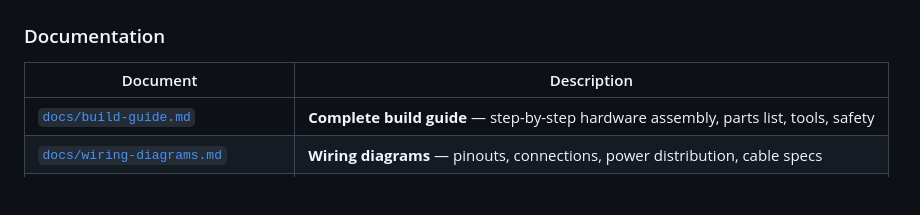
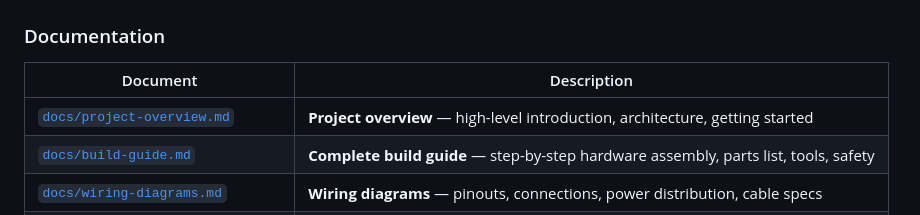
Before and after one commit to skyne/rp2040-ffb, a Markdown page: README.md, the part around the change. Drawn GitHub-style; blank space fills up the shorter version.

```diff
--- a/README.md
+++ b/README.md
@@ -117,6 +117,7 @@ Shared protocol: [`shared/ffb_link.h`](shared/ffb_link.h) · full spec: [`docs/l
 
 | Document | Description |
 |----------|-------------|
+| [`docs/project-overview.md`](docs/project-overview.md) | **Project overview** — high-level introduction, architecture, getting started |
 | [`docs/build-guide.md`](docs/build-guide.md) | **Complete build guide** — step-by-step hardware assembly, parts list, tools, safety |
 | [`docs/wiring-diagrams.md`](docs/wiring-diagrams.md) | **Wiring diagrams** — pinouts, connections, power distribution, cable specs |
 | [`docs/calibration-and-tuning.md`](docs/calibration-and-tuning.md) | **Calibration & tuning** — gear ratio, pedals, FFB parameters, per-game settings |
```
Also changed, not shown: docs/project-overview.md (added, +582 -0 lines).
